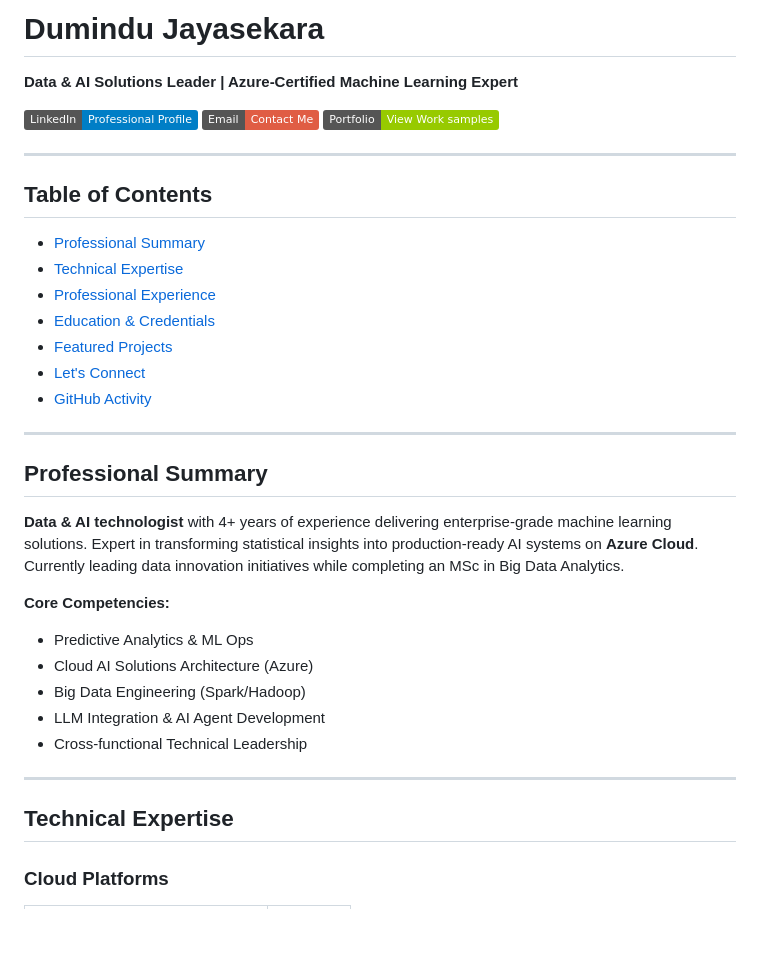
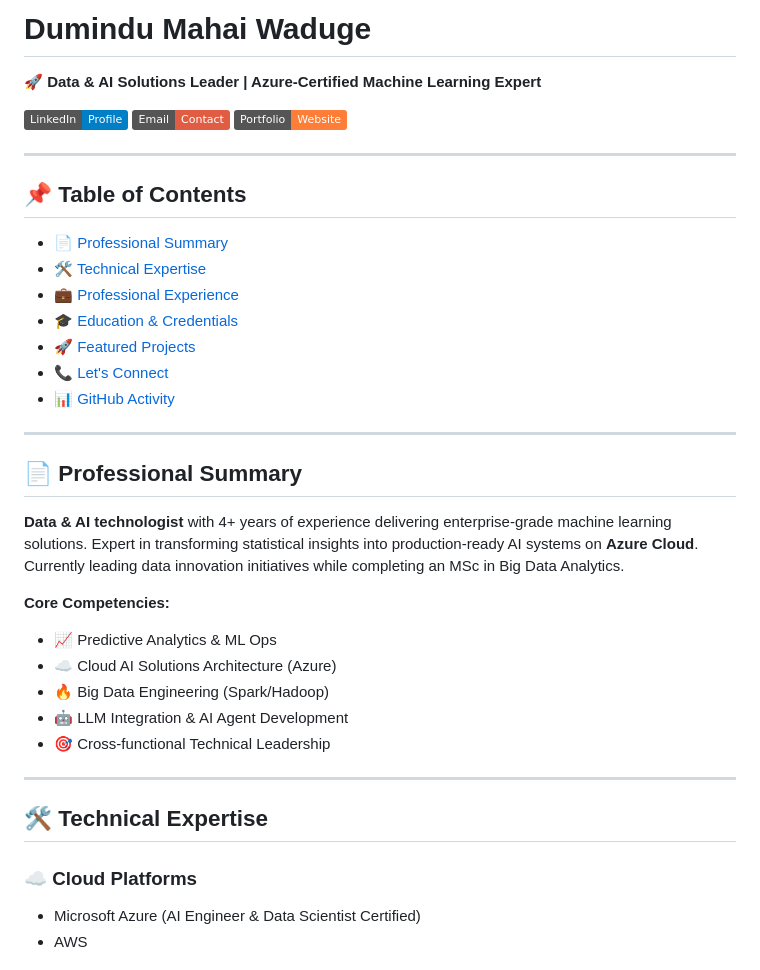
Before and after one commit to Git-Session-DK/Git-Session-DK, a Markdown page: README.md, the part around the change printed below. Rendered like a GitHub page; badges without logos; blank space fills up the shorter version.

```diff
--- a/README.md
+++ b/README.md
@@ -1,37 +1,40 @@
-# Dumindu Jayasekara
-**Data & AI Solutions Leader | Azure-Certified Machine Learning Expert**
+# Dumindu Mahai Waduge
 
-[![LinkedIn](https://img.shields.io/badge/LinkedIn-Professional_Profile-blue?logo=linkedin)](your-linkedin-url)
-[![Email](https://img.shields.io/badge/Email-Contact_Me-red?logo=gmail)](mailto:your.email@example.com)
-[![Portfolio](https://img.shields.io/badge/Portfolio-View_Work_samples-green?logo=react)](your-portfolio-url)
+**🚀 Data & AI Solutions Leader | Azure-Certified Machine Learning Expert**
+
+[![LinkedIn](https://img.shields.io/badge/LinkedIn-Profile-blue?style=flat&logo=linkedin)](your-linkedin-url) [![Email](https://img.shields.io/badge/Email-Contact-red?style=flat&logo=gmail)](mailto:your.email@example.com) [![Portfolio](https://img.shields.io/badge/Portfolio-Website-orange?style=flat&logo=google-chrome)](your-portfolio-url)
 
 ---
 
-## Table of Contents
-- [Professional Summary](#professional-summary)
-- [Technical Expertise](#technical-expertise)
-- [Professional Experience](#professional-experience)
-- [Education & Credentials](#education--credentials)
-- [Featured Projects](#featured-projects)
-- [Let's Connect](#lets-connect)
-- [GitHub Activity](#github-activity)
+## 📌 Table of Contents
+
+- [📄 Professional Summary](#-professional-summary)
+- [🛠️ Technical Expertise](#-technical-expertise)
+- [💼 Professional Experience](#-professional-experience)
+- [🎓 Education & Credentials](#-education--credentials)
+- [🚀 Featured Projects](#-featured-projects)
+- [📞 Let's Connect](#-lets-connect)
+- [📊 GitHub Activity](#-github-activity)
 
 ---
 
-## Professional Summary
+## 📄 Professional Summary
 
 **Data & AI technologist** with 4+ years of experience delivering enterprise-grade machine learning solutions. Expert in transforming statistical insights into production-ready AI systems on **Azure Cloud**. Currently leading data innovation initiatives while completing an MSc in Big Data Analytics.
 
 **Core Competencies:**
-- Predictive Analytics & ML Ops
-- Cloud AI Solutions Architecture (Azure)
-- Big Data Engineering (Spark/Hadoop)
-- LLM Integration & AI Agent Development
-- Cross-functional Technical Leadership
+
+- 📈 Predictive Analytics & ML Ops
+- ☁️ Cloud AI Solutions Architecture (Azure)
+- 🔥 Big Data Engineering (Spark/Hadoop)
+- 🤖 LLM Integration & AI Agent Development
+- 🎯 Cross-functional Technical Leadership
 
 ---
 
-## Technical Expertise
+## 🛠️ Technical Expertise
 
-### Cloud Platforms
+### ☁️ Cloud Platforms
+- Microsoft Azure (AI Engineer & Data Scientist Certified)
+- AWS
 
```
Also changed, not shown: other parts of README.md (+47 -190 lines).
